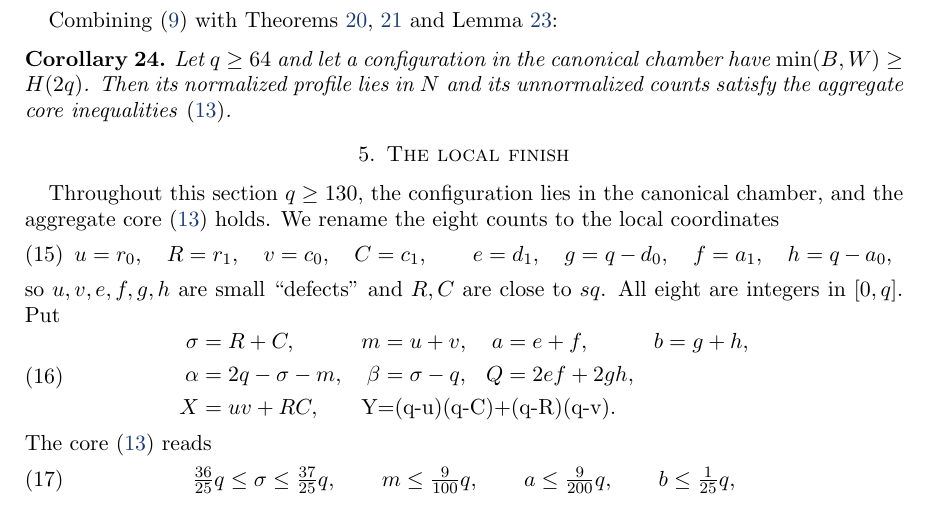
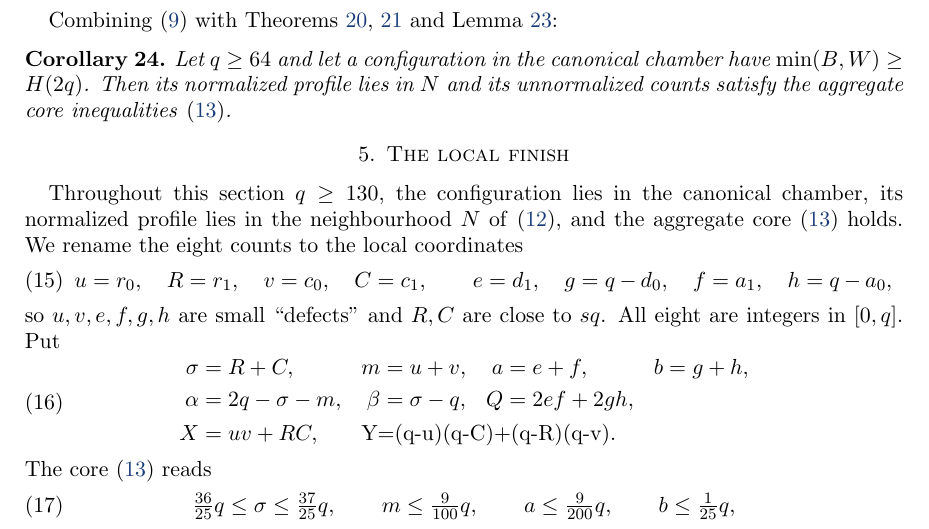
Before and after one commit to jphme/math-problems, a LaTeX paper (peaceable-queens-even-torus/peace_even_torus.tex): part of page 10 of 21, cut so that both start at the same text. Compiled offline with pdfLaTeX.

Commit message:
peaceable queens: state the N hypothesis in the Section 5 preamble
One-sentence rigor fix from an independent review: both local case
propositions use membership in the neighbourhood N, now stated as a
standing hypothesis. No mathematical content or ancillaries changed.

Co-Authored-By: Claude Fable 5 <noreply@anthropic.com>

```diff
--- a/peaceable-queens-even-torus/peace_even_torus.tex
+++ b/peaceable-queens-even-torus/peace_even_torus.tex
@@ -575,7 +575,7 @@ Let $q\ge64$ and let a configuration in the canonical chamber have $\min(B,W)\ge
 
 \section{The local finish}\label{sec:local}
 
-Throughout this section $q\ge130$, the configuration lies in the canonical chamber, and the aggregate core \eqref{eq:core} holds. We rename the eight counts to the local coordinates
+Throughout this section $q\ge130$, the configuration lies in the canonical chamber, its normalized profile lies in the neighbourhood $N$ of \eqref{eq:N}, and the aggregate core \eqref{eq:core} holds. We rename the eight counts to the local coordinates
 \begin{equation}\label{eq:locvars}
 u=r_0,\quad R=r_1,\quad v=c_0,\quad C=c_1,\qquad
 e=d_1,\quad g=q-d_0,\quad f=a_1,\quad h=q-a_0,
```
Also changed, not shown: peaceable-queens-even-torus/peace_even_torus.pdf, 1 other file.
